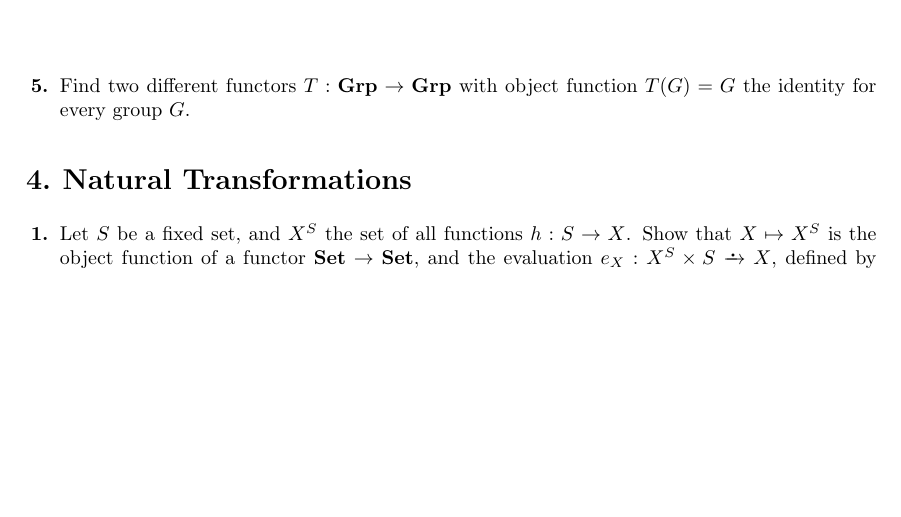
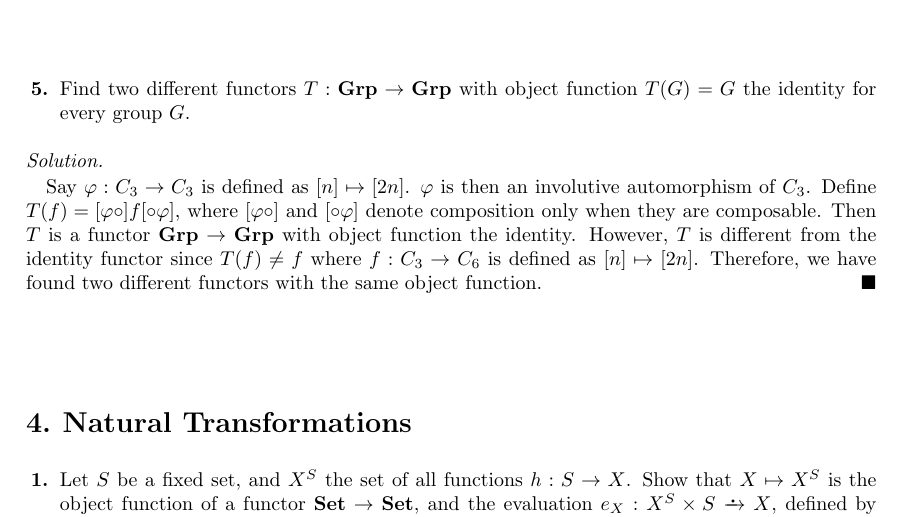
Before and after one commit to choco-bear/solution-maclane-category, a LaTeX book (main.tex, which reads assets/Chapter_I.tex): part of page 10 of 11, cut so that both start at the same text, the shorter picture padded with empty space. Compiled offline with pdfLaTeX.

Commit message:
Solved the exercise 5 in the section 3

```diff
--- a/assets/Chapter_I.tex
+++ b/assets/Chapter_I.tex
@@ -46,6 +46,14 @@
 \begin{exercise} % 5
   Find two different functors $T : \Grp \to \Grp$ with object function $T(G) = G$ the identity for every group $G$.
 \end{exercise}
+\begin{solution}
+  Say $\varphi : C_3 \to C_3$ is defined as $[n] \mapsto [2n]$.
+  $\varphi$ is then an involutive automorphism of $C_3$.
+  Define $T(f) = [\varphi \circ] f [\circ \varphi]$, where $[\varphi \circ]$ and $[\circ \varphi]$ denote composition only when they are composable.
+  Then $T$ is a functor $\Grp \to \Grp$ with object function the identity.
+  However, $T$ is different from the identity functor since $T(f) \neq f$ where $f : C_3 \to C_6$ is defined as $[n] \mapsto [2n]$.
+  Therefore, we have found two different functors with the same object function.
+\end{solution}
 
 \section{Natural Transformations} % Section 4.
 
```
